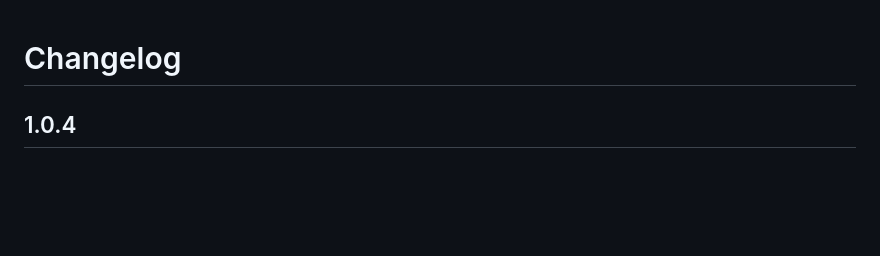
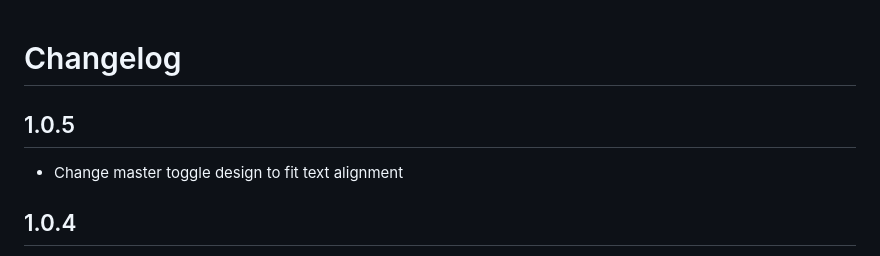
Before and after one commit to cococheaf/ha-openpool, a Markdown page: openpool/CHANGELOG.md, the part around the change. GitHub-like rendering; blank space fills up the shorter version.

Commit message:
Bump add-on metadata to v1.0.5

```diff
--- a/openpool/CHANGELOG.md
+++ b/openpool/CHANGELOG.md
@@ -1,4 +1,8 @@
 # Changelog
+
+## 1.0.5
+
+- Change master toggle design to fit text alignment
 
 ## 1.0.4
 
```
